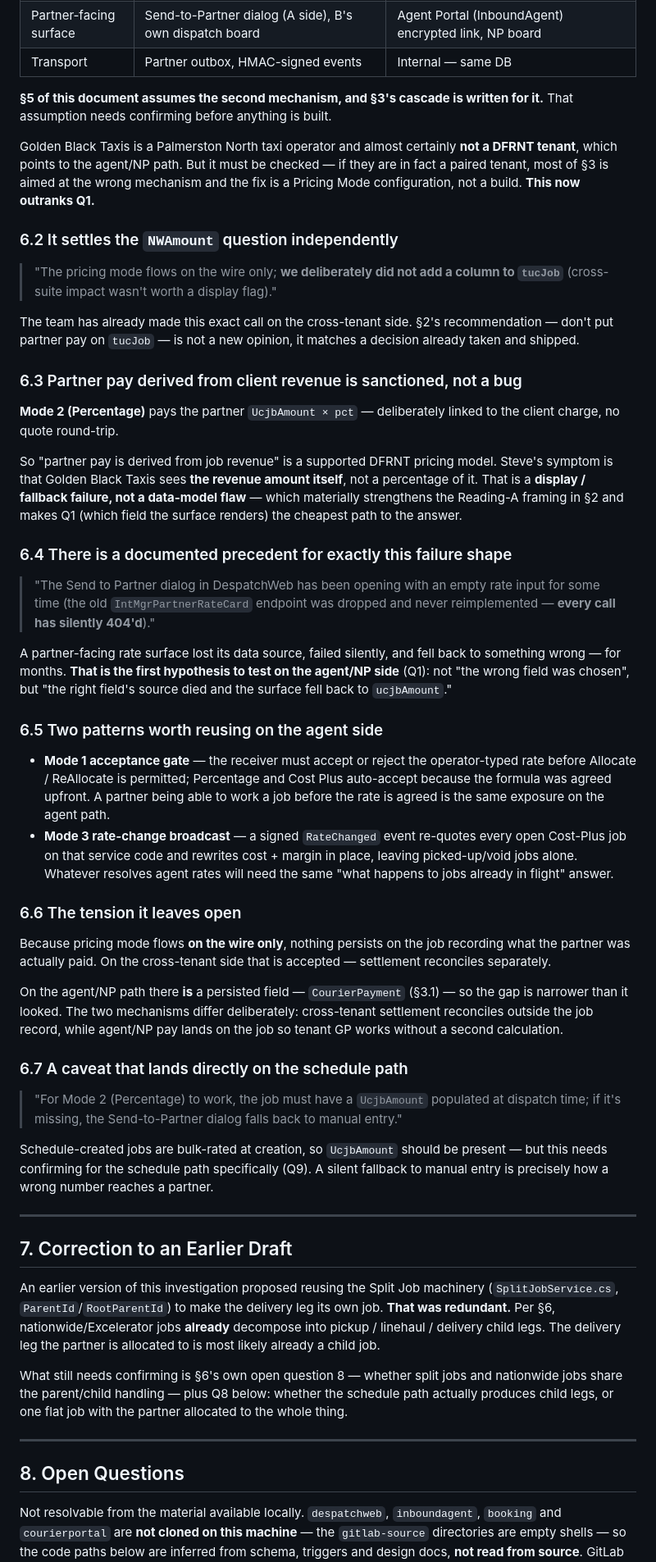
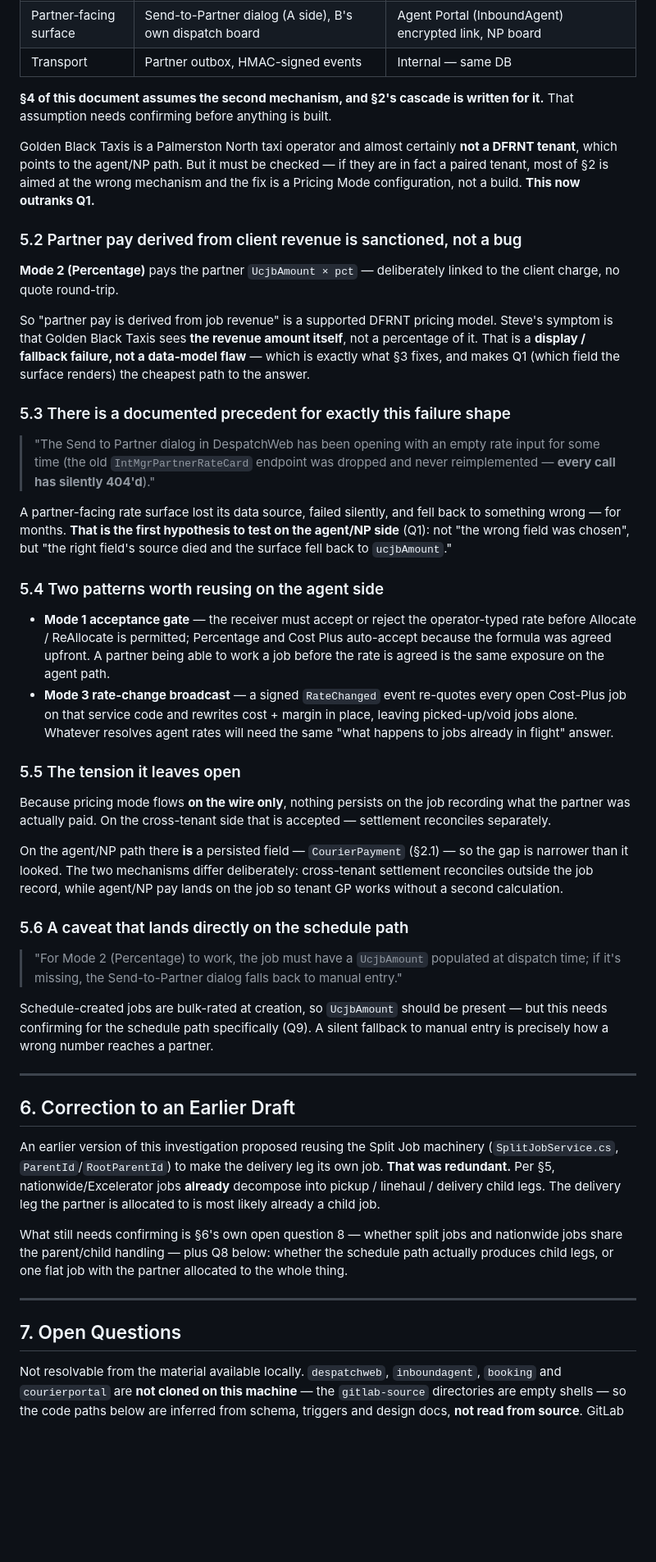
Before and after one commit to Deliver-Different-Testing/Dispatch, a Markdown page: network-partner-pay-visibility.md, the part around one of its changes. Shown at 82% size. Rendered like a GitHub page; blank space fills up the shorter version.

```diff
--- a/network-partner-pay-visibility.md
+++ b/network-partner-pay-visibility.md
@@ -269,40 +245,34 @@ Source: *Release Notes — Partner Pricing Modes, 2026-05-27*. The shipped code
 | Partner-facing surface | Send-to-Partner dialog (A side), B's own dispatch board | Agent Portal (InboundAgent) encrypted link, NP board |
 | Transport | Partner outbox, HMAC-signed events | Internal — same DB |
 
-**§5 of this document assumes the second mechanism, and §3's cascade is written for it.** That assumption needs confirming before anything is built.
+**§4 of this document assumes the second mechanism, and §2's cascade is written for it.** That assumption needs confirming before anything is built.
 
-Golden Black Taxis is a Palmerston North taxi operator and almost certainly **not a DFRNT tenant**, which points to the agent/NP path. But it must be checked — if they are in fact a paired tenant, most of §3 is aimed at the wrong mechanism and the fix is a Pricing Mode configuration, not a build. **This now outranks Q1.**
+Golden Black Taxis is a Palmerston North taxi operator and almost certainly **not a DFRNT tenant**, which points to the agent/NP path. But it must be checked — if they are in fact a paired tenant, most of §2 is aimed at the wrong mechanism and the fix is a Pricing Mode configuration, not a build. **This now outranks Q1.**
 
-### 6.2 It settles the `NWAmount` question independently
-
-> "The pricing mode flows on the wire only; **we deliberately did not add a column to `tucJob`** (cross-suite impact wasn't worth a display flag)."
-
-The team has already made this exact call on the cross-tenant side. §2's recommendation — don't put partner pay on `tucJob` — is not a new opinion, it matches a decision already taken and shipped.
-
-### 6.3 Partner pay derived from client revenue is sanctioned, not a bug
+### 5.2 Partner pay derived from client revenue is sanctioned, not a bug
 
 **Mode 2 (Percentage)** pays the partner `UcjbAmount × pct` — deliberately linked to the client charge, no quote round-trip.
 
-So "partner pay is derived from job revenue" is a supported DFRNT pricing model. Steve's symptom is that Golden Black Taxis sees **the revenue amount itself**, not a percentage of it. That is a **display / fallback failure, not a data-model flaw** — which materially strengthens the Reading-A framing in §2 and makes Q1 (which field the surface renders) the cheapest path to the answer.
+So "partner pay is derived from job revenue" is a supported DFRNT pricing model. Steve's symptom is that Golden Black Taxis sees **the revenue amount itself**, not a percentage of it. That is a **display / fallback failure, not a data-model flaw** — which is exactly what §3 fixes, and makes Q1 (which field the surface renders) the cheapest path to the answer.
 
-### 6.4 There is a documented precedent for exactly this failure shape
+### 5.3 There is a documented precedent for exactly this failure shape
 
 > "The Send to Partner dialog in DespatchWeb has been opening with an empty rate input for some time (the old `IntMgrPartnerRateCard` endpoint was dropped and never reimplemented — **every call has silently 404'd**)."
 
 A partner-facing rate surface lost its data source, failed silently, and fell back to something wrong — for months. **That is the first hypothesis to test on the agent/NP side** (Q1): not "the wrong field was chosen", but "the right field's source died and the surface fell back to `ucjbAmount`."
 
-### 6.5 Two patterns worth reusing on the agent side
+### 5.4 Two patterns worth reusing on the agent side
 
 - **Mode 1 acceptance gate** — the receiver must accept or reject the operator-typed rate before Allocate / ReAllocate is permitted; Percentage and Cost Plus auto-accept because the formula was agreed upfront. A partner being able to work a job before the rate is agreed is the same exposure on the agent path.
 - **Mode 3 rate-change broadcast** — a signed `RateChanged` event re-quotes every open Cost-Plus job on that service code and rewrites cost + margin in place, leaving picked-up/void jobs alone. Whatever resolves agent rates will need the same "what happens to jobs already in flight" answer.
 
-### 6.6 The tension it leaves open
+### 5.5 The tension it leaves open
 
 Because pricing mode flows **on the wire only**, nothing persists on the job recording what the partner was actually paid. On the cross-tenant side that is accepted — settlement reconciles separately.
 
-On the agent/NP path there **is** a persisted field — `CourierPayment` (§3.1) — so the gap is narrower than it looked. The two mechanisms differ deliberately: cross-tenant settlement reconciles outside the job record, while agent/NP pay lands on the job so tenant GP works without a second calculation.
+On the agent/NP path there **is** a persisted field — `CourierPayment` (§2.1) — so the gap is narrower than it looked. The two mechanisms differ deliberately: cross-tenant settlement reconciles outside the job record, while agent/NP pay lands on the job so tenant GP works without a second calculation.
 
-### 6.7 A caveat that lands directly on the schedule path
+### 5.6 A caveat that lands directly on the schedule path
 
 > "For Mode 2 (Percentage) to work, the job must have a `UcjbAmount` populated at dispatch time; if it's missing, the Send-to-Partner dialog falls back to manual entry."
 
@@ -310,15 +280,15 @@ Schedule-created jobs are bulk-rated at creation, so `UcjbAmount` should be pres
 
 ---
 
-## 7. Correction to an Earlier Draft
+## 6. Correction to an Earlier Draft
 
-An earlier version of this investigation proposed reusing the Split Job machinery (`SplitJobService.cs`, `ParentId`/`RootParentId`) to make the delivery leg its own job. **That was redundant.** Per §6, nationwide/Excelerator jobs **already** decompose into pickup / linehaul / delivery child legs. The delivery leg the partner is allocated to is most likely already a child job.
+An earlier version of this investigation proposed reusing the Split Job machinery (`SplitJobService.cs`, `ParentId`/`RootParentId`) to make the delivery leg its own job. **That was redundant.** Per §5, nationwide/Excelerator jobs **already** decompose into pickup / linehaul / delivery child legs. The delivery leg the partner is allocated to is most likely already a child job.
 
 What still needs confirming is §6's own open question 8 — whether split jobs and nationwide jobs share the parent/child handling — plus Q8 below: whether the schedule path actually produces child legs, or one flat job with the partner allocated to the whole thing.
 
 ---
 
-## 8. Open Questions
+## 7. Open Questions
 
 Not resolvable from the material available locally. `despatchweb`, `inboundagent`, `booking` and `courierportal` are **not cloned on this machine** — the `gitlab-source` directories are empty shells — so the code paths below are inferred from schema, triggers and design docs, **not read from source**. GitLab remains source of truth.
 
```
Also changed, not shown: other parts of network-partner-pay-visibility.md (+58 -85 lines).
